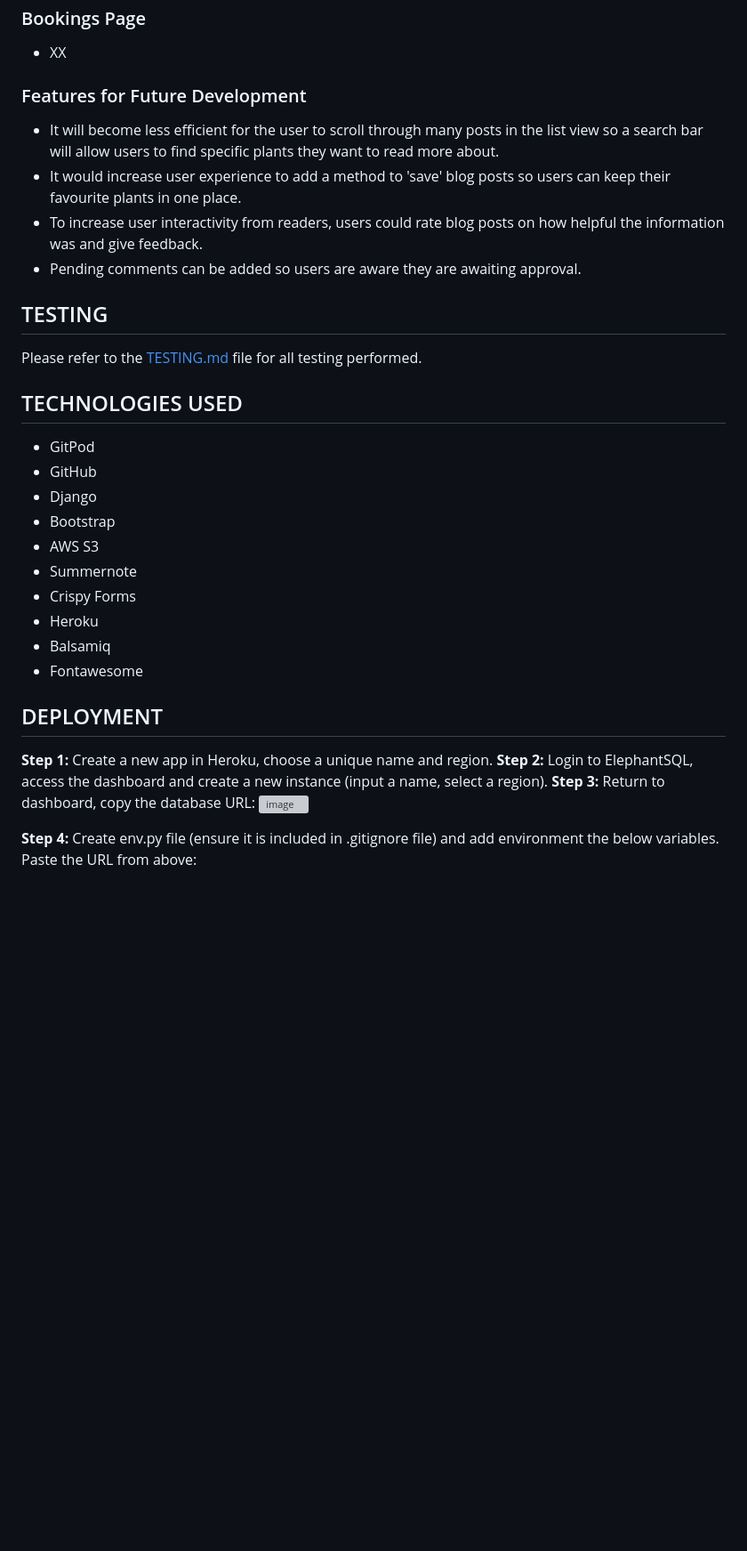
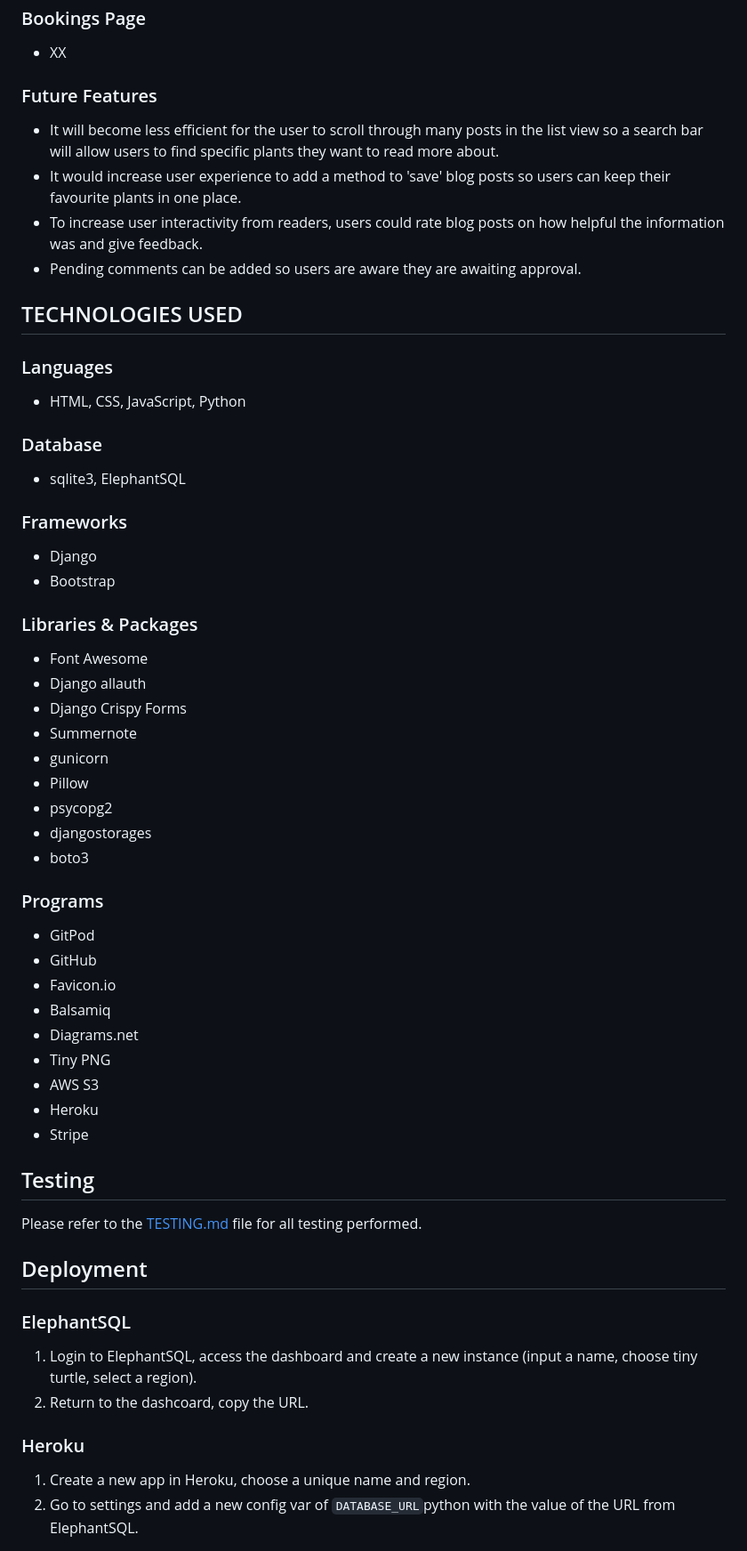
Before and after one commit to CaraMcAvinchey/purrfect-sitters, a Markdown page: README.md, the part around the change printed below. Shown: that part at 89% size. GitHub-like rendering; blank space fills up the shorter version; grey boxes are pictures that could not be loaded.

Commit message:
Add structure and deployment settings to README.md

````diff
--- a/README.md
+++ b/README.md
@@ -130,33 +133,56 @@ Cara McAvinchey
 ### Bookings Page
 - XX
 
-### Features for Future Development
+### Future Features
 - It will become less efficient for the user to scroll through many posts in the list view so a search bar will allow users to find specific plants they want to read more about.
 - It would increase user experience to add a method to 'save' blog posts so users can keep their favourite plants in one place.
 - To increase user interactivity from readers, users could rate blog posts on how helpful the information was and give feedback.
 - Pending comments can be added so users are aware they are awaiting approval.
 
-## TESTING
+## TECHNOLOGIES USED
+### Languages
+- HTML, CSS, JavaScript, Python
+
+### Database
+- sqlite3, ElephantSQL
+
+### Frameworks
+- Django
+- Bootstrap
+
+### Libraries & Packages
+- Font Awesome
+- Django allauth
+- Django Crispy Forms
+- Summernote
+- gunicorn
+- Pillow
+- psycopg2
+- djangostorages
+- boto3
+
+### Programs
+- GitPod
+- GitHub
+- Favicon.io
+- Balsamiq
+- Diagrams.net
+- Tiny PNG
+- AWS S3
+- Heroku
+- Stripe
+
+## Testing
 
 Please refer to the [TESTING.md](TESTING.md) file for all testing performed.
 
-## TECHNOLOGIES USED
-- GitPod
-- GitHub
-- Django
-- Bootstrap
-- AWS S3
-- Summernote
-- Crispy Forms
-- Heroku
-- Balsamiq
-- Fontawesome
+## Deployment
 
-## DEPLOYMENT
-**Step 1:** Create a new app in Heroku, choose a unique name and region.
-**Step 2:** Login to ElephantSQL, access the dashboard and create a new instance (input a name, select a region).
-**Step 3:** Return to dashboard, copy the database URL:
-<img width="800" alt="image" src="https://user-images.githubusercontent.com/97494262/209531384-85d95cc3-a381-4c3c-b56f-215238e0daf8.png">
+### ElephantSQL
+1. Login to ElephantSQL, access the dashboard and create a new instance (input a name, choose tiny turtle, select a region).
+2. Return to the dashcoard, copy the URL.
 
-**Step 4:** Create env.py file (ensure it is included in .gitignore file) and add environment the below variables. Paste the URL from above:
+### Heroku
+1. Create a new app in Heroku, choose a unique name and region.
+2. Go to settings and add a new config var of ``` DATABASE_URL ```python with the value of the URL from ElephantSQL.
 
````
Also changed, not shown: other parts of README.md (+54 -68 lines).
